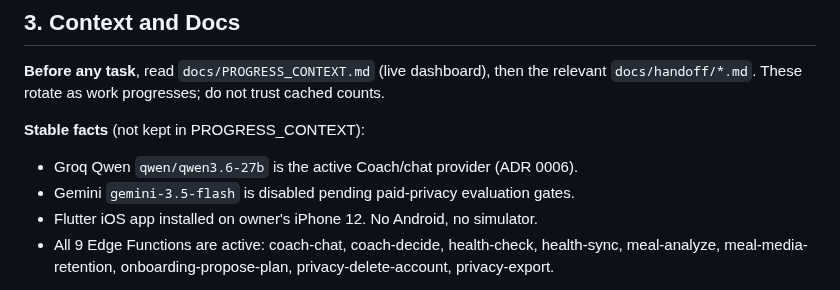
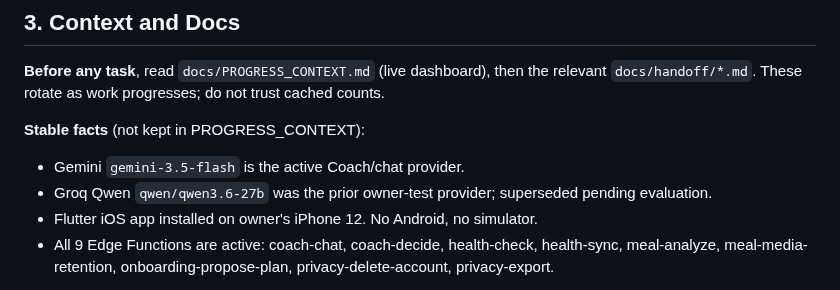
Before and after one commit to PurnaJear06/Tracend, a Markdown page: AGENTS.md, the part around the change. Rendered like a GitHub page.

```diff
--- a/AGENTS.md
+++ b/AGENTS.md
@@ -110,8 +110,8 @@ build output, `.dart_tool/`, or `build/` on internal storage.
 `docs/handoff/*.md`. These rotate as work progresses; do not trust cached counts.
 
 **Stable facts** (not kept in PROGRESS_CONTEXT):
-- Groq Qwen `qwen/qwen3.6-27b` is the active Coach/chat provider (ADR 0006).
-- Gemini `gemini-3.5-flash` is disabled pending paid-privacy evaluation gates.
+- Gemini `gemini-3.5-flash` is the active Coach/chat provider.
+- Groq Qwen `qwen/qwen3.6-27b` was the prior owner-test provider; superseded pending evaluation.
 - Flutter iOS app installed on owner's iPhone 12. No Android, no simulator.
 - All 9 Edge Functions are active: coach-chat, coach-decide, health-check, health-sync,
   meal-analyze, meal-media-retention, onboarding-propose-plan, privacy-delete-account,
```
Also changed, not shown: README.md (+10 -9 lines).
